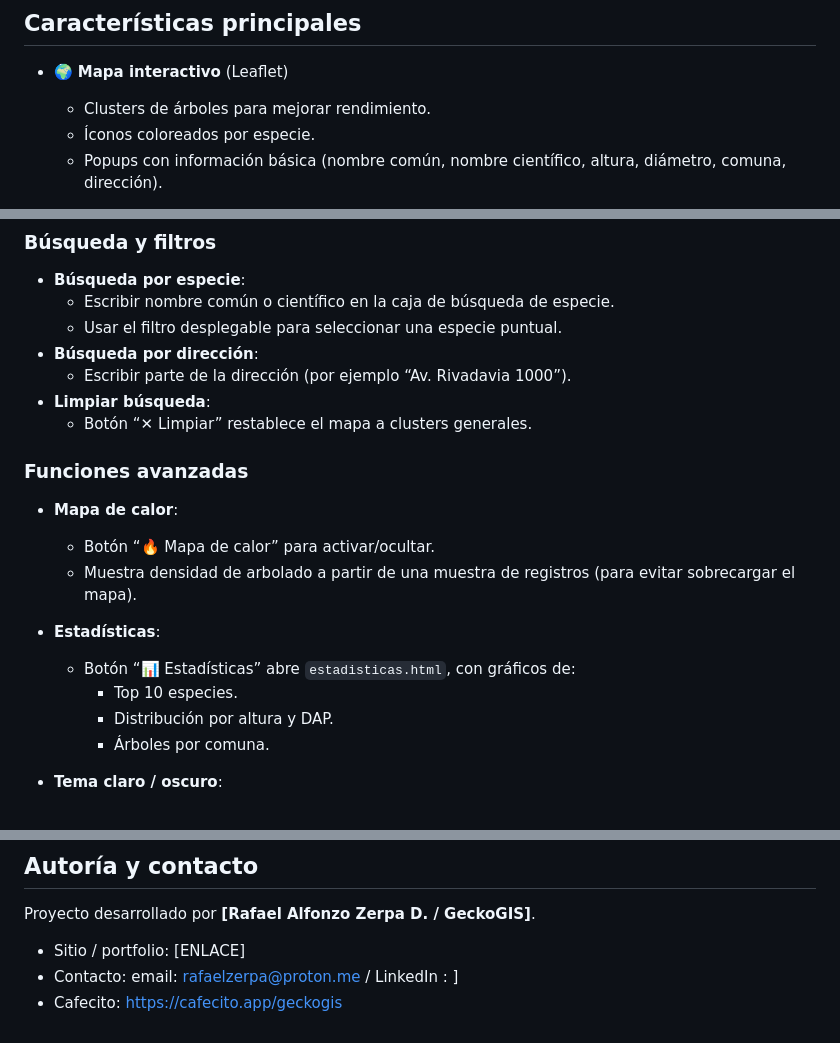
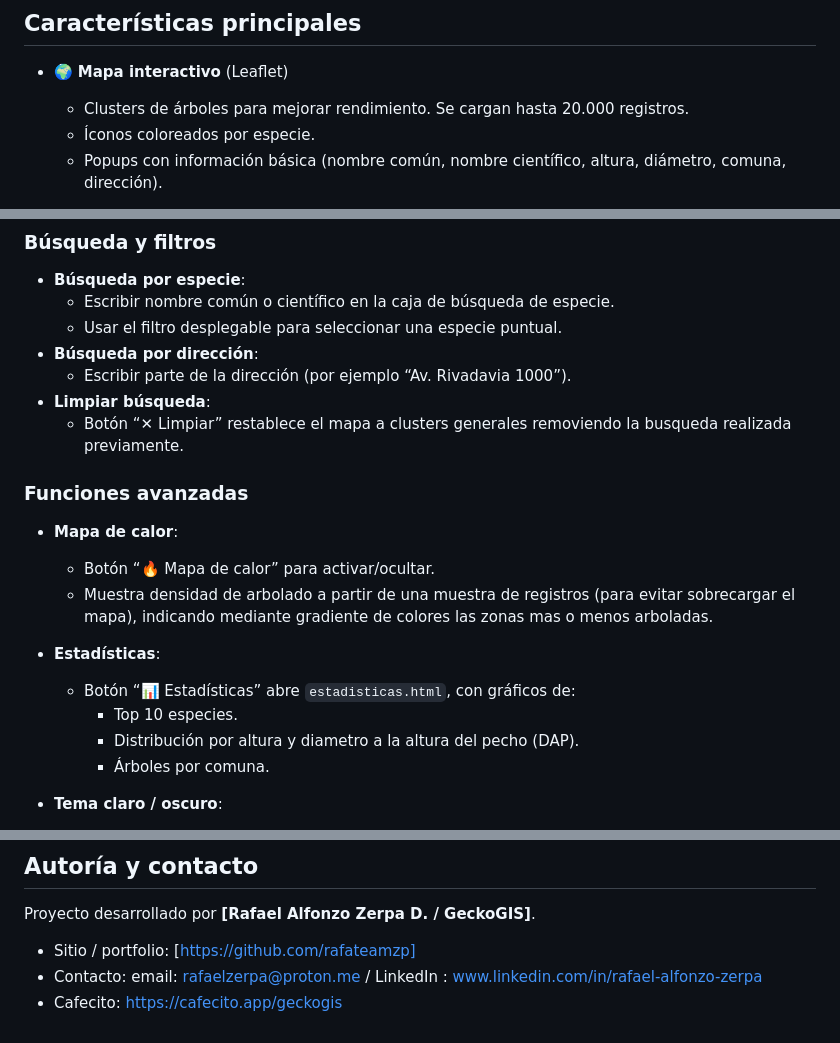
Before and after one commit to rafateamzp/arbolado-CABA, a Markdown page: README.md, 3 parts joined by grey strips. Drawn GitHub-style.

Commit message:
Improve README.md content and formatting
Updated descriptions and links for clarity and detail.

```diff
--- a/README.md
+++ b/README.md
@@ -18,7 +18,7 @@ Permite visualizar la distribución de especies, alturas, diámetros y comunas,
 ## Características principales
 
 - 🌍 **Mapa interactivo** (Leaflet)
-  - Clusters de árboles para mejorar rendimiento.
+  - Clusters de árboles para mejorar rendimiento. Se cargan hasta 20.000 registros.
   - Íconos coloreados por especie.
   - Popups con información básica (nombre común, nombre científico, altura, diámetro, comuna, dirección).
 
@@ -125,18 +125,18 @@ const SUPABASE_ANON_KEY = '...';
 - **Búsqueda por dirección**:
   - Escribir parte de la dirección (por ejemplo “Av. Rivadavia 1000”).
 - **Limpiar búsqueda**:
-  - Botón “✕ Limpiar” restablece el mapa a clusters generales.
+  - Botón “✕ Limpiar” restablece el mapa a clusters generales removiendo la busqueda realizada previamente.
 
 ### Funciones avanzadas
 
 - **Mapa de calor**:
   - Botón “🔥 Mapa de calor” para activar/ocultar.
-  - Muestra densidad de arbolado a partir de una muestra de registros (para evitar sobrecargar el mapa).
+  - Muestra densidad de arbolado a partir de una muestra de registros (para evitar sobrecargar el mapa), indicando mediante gradiente de colores las zonas mas o menos arboladas.
 
 - **Estadísticas**:
   - Botón “📊 Estadísticas” abre `estadisticas.html`, con gráficos de:
     - Top 10 especies.
-    - Distribución por altura y DAP.
+    - Distribución por altura y diametro a la altura del pecho (DAP).
     - Árboles por comuna.
 
 - **Tema claro / oscuro**:
@@ -226,6 +226,6 @@ Se recomienda que quienes prueben la beta reporten problemas en resoluciones peq
 
 Proyecto desarrollado por **[Rafael Alfonzo Zerpa D. / GeckoGIS]**.
 
-- Sitio / portfolio: [ENLACE]
-- Contacto: email: rafaelzerpa@proton.me / LinkedIn : ]
+- Sitio / portfolio: [https://github.com/rafateamzp]
+- Contacto: email: rafaelzerpa@proton.me / LinkedIn : www.linkedin.com/in/rafael-alfonzo-zerpa
 - Cafecito: https://cafecito.app/geckogis
```
Also changed, not shown: other parts of README.md (+1 -1 lines).
